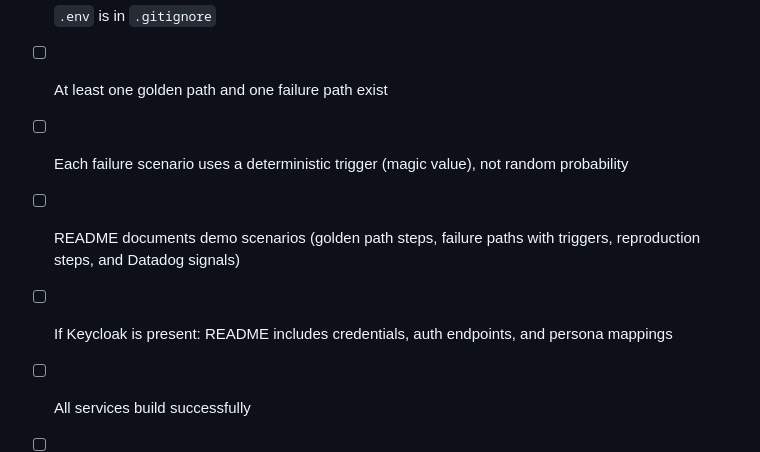
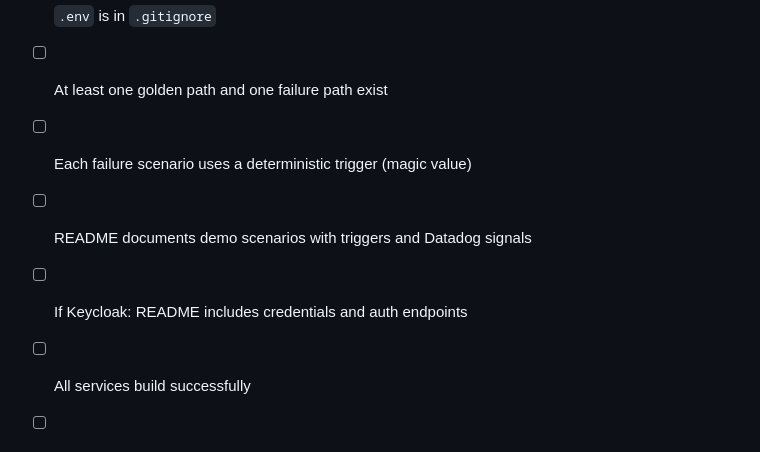
Before and after one commit to lgdd/d-scribe, a Markdown page: skills/dd-scaffold-demo/SKILL.md, the part around one of its changes. GitHub-like rendering.

```diff
--- a/skills/dd-scaffold-demo/SKILL.md
+++ b/skills/dd-scaffold-demo/SKILL.md
@@ -135,9 +112,9 @@ After all files are generated, ask the SE if they want to run preflight validati
 - [ ] `.env.example` contains all required DD variables
 - [ ] `.env` is in `.gitignore`
 - [ ] At least one golden path and one failure path exist
-- [ ] Each failure scenario uses a deterministic trigger (magic value), not random probability
-- [ ] README documents demo scenarios (golden path steps, failure paths with triggers, reproduction steps, and Datadog signals)
-- [ ] If Keycloak is present: README includes credentials, auth endpoints, and persona mappings
+- [ ] Each failure scenario uses a deterministic trigger (magic value)
+- [ ] README documents demo scenarios with triggers and Datadog signals
+- [ ] If Keycloak: README includes credentials and auth endpoints
 - [ ] All services build successfully
 - [ ] `make up` starts the full stack including DD Agent
 - [ ] Traffic generator is functional
```
Also changed, not shown: other parts of skills/dd-scaffold-demo/SKILL.md (+44 -67 lines), 4 other files.
